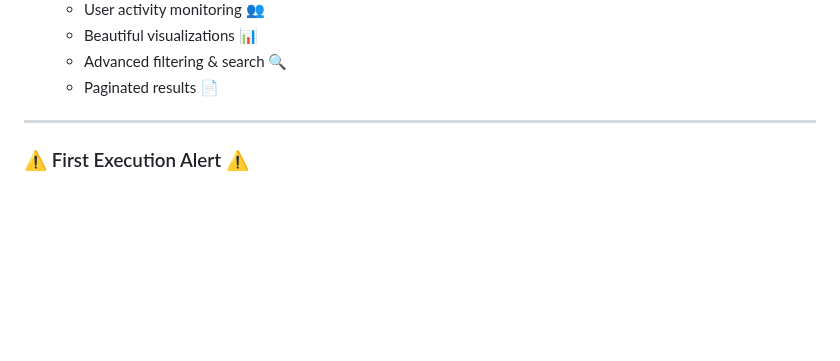
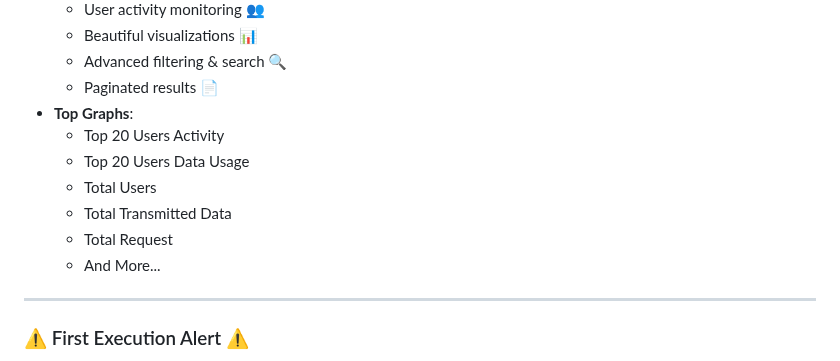
Before and after one commit to kaelthasmanu/SquidStats, a Markdown page: README.md, the part around the change. GitHub-like rendering; blank space fills up the shorter version.

```diff
--- a/README.md
+++ b/README.md
@@ -29,6 +29,13 @@ A modern tool for parsing and analyzing Squid logs, providing a sleek and user-f
   - Beautiful visualizations 📊
   - Advanced filtering & search 🔍
   - Paginated results 📄
+- **Top Graphs**:
+  - Top 20 Users Activity
+  - Top 20 Users Data Usage
+  - Total Users
+  - Total Transmitted Data
+  - Total Request
+  - And More...
 
 ---
 
```
